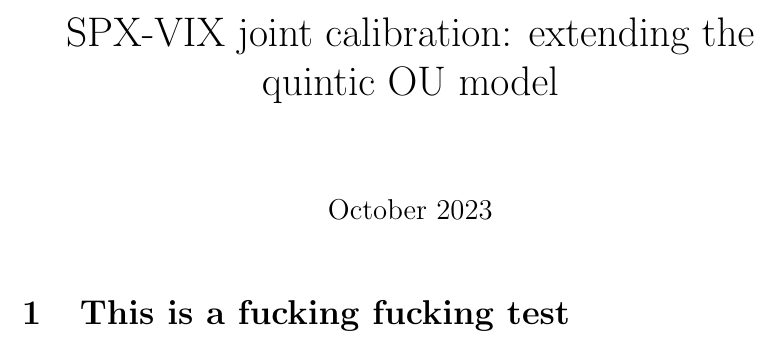
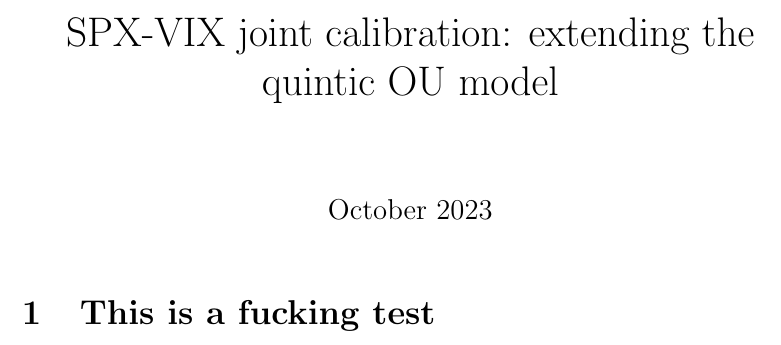
Before and after one commit to vtisserand/spx_vix_calibration, a LaTeX document (report/main.tex): part of the page, cut so that both start at the same text. Compiled offline with pdfLaTeX.

Commit message:
Change upload thingyy

```diff
--- a/report/main.tex
+++ b/report/main.tex
@@ -25,6 +25,6 @@
 
 \maketitle
 
-\section{This is a fucking fucking test}
+\section{This is a fucking test}
 
 \end{document}
```
